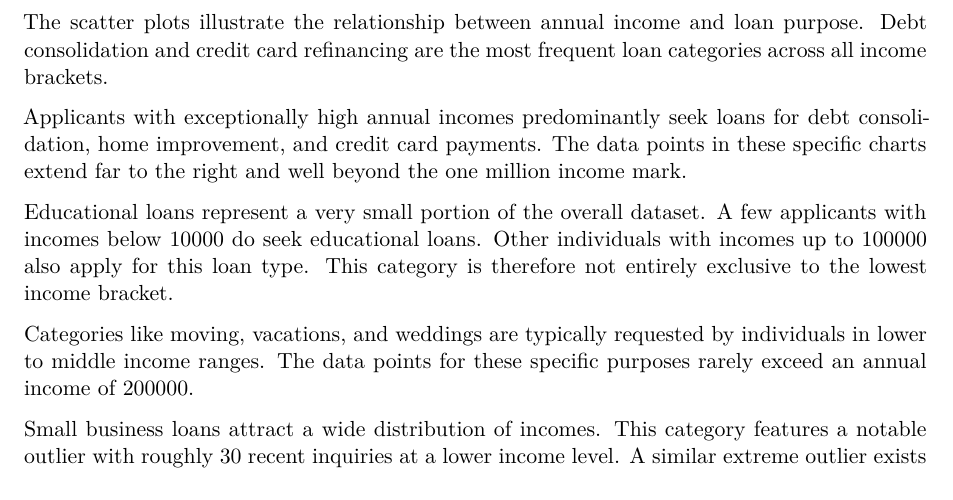
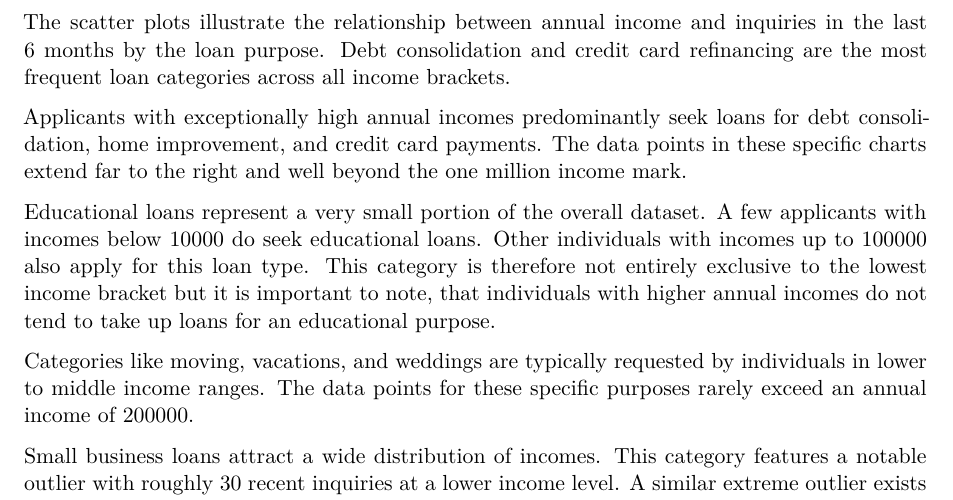
Before and after one commit to teodorglisic/tsar_project_1_group_3, a Quarto document (P1-3.qmd): part of page 19 of 19, cut so that both start at the same text. Rendered offline with R 4.5, knitr and Pandoc in place of Quarto, then LaTeX, with nearby package versions; code that draws random numbers runs with fixed seeds of ours.

Commit message:
Final changes before submission

````diff
--- a/P1-3.qmd
+++ b/P1-3.qmd
@@ -404,11 +404,11 @@ ggplot(myLCdata) +
   guides(colour = FALSE)
 ```
 
-The scatter plots illustrate the relationship between annual income and loan purpose. Debt consolidation and credit card refinancing are the most frequent loan categories across all income brackets.
+The scatter plots illustrate the relationship between annual income and inquiries in the last 6 months by the loan purpose. Debt consolidation and credit card refinancing are the most frequent loan categories across all income brackets.
 
 Applicants with exceptionally high annual incomes predominantly seek loans for debt consolidation, home improvement, and credit card payments. The data points in these specific charts extend far to the right and well beyond the one million income mark.
 
-Educational loans represent a very small portion of the overall dataset. A few applicants with incomes below 10000 do seek educational loans. Other individuals with incomes up to 100000 also apply for this loan type. This category is therefore not entirely exclusive to the lowest income bracket.
+Educational loans represent a very small portion of the overall dataset. A few applicants with incomes below 10000 do seek educational loans. Other individuals with incomes up to 100000 also apply for this loan type. This category is therefore not entirely exclusive to the lowest income bracket but it is important to note, that individuals with higher annual incomes do not tend to take up loans for an educational purpose.
 
 Categories like moving, vacations, and weddings are typically requested by individuals in lower to middle income ranges. The data points for these specific purposes rarely exceed an annual income of 200000.
 
````
Also changed, not shown: 1 other file.
